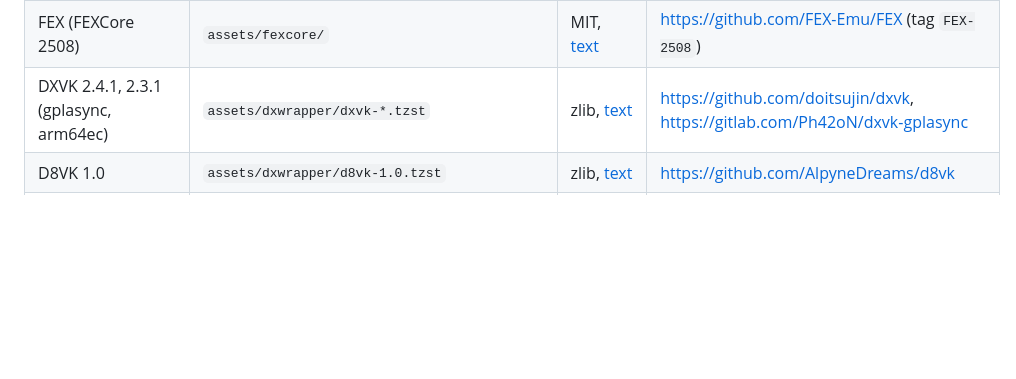
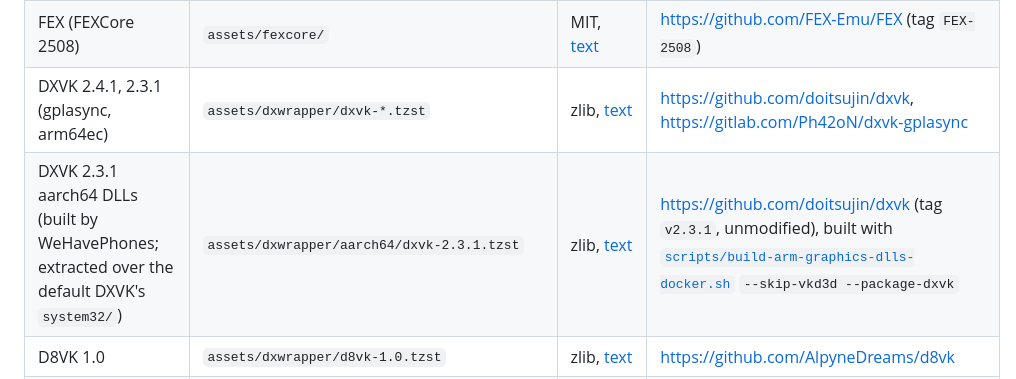
Before and after one commit to ashmerra/wehavephones, a Markdown page: THIRD_PARTY_NOTICES.md, the part around the change. Rendered like a GitHub page; blank space fills up the shorter version.

Commit message:
Add the aarch64 DXVK overlay to the third-party notices
The DXVK row only covered assets/dxwrapper/dxvk-*.tzst, so the clean
v2.3.1 build added in 5a7ff19 had no entry of its own. List it with its
upstream tag and the script that builds it.

```diff
--- a/THIRD_PARTY_NOTICES.md
+++ b/THIRD_PARTY_NOTICES.md
@@ -51,6 +51,7 @@ License texts: [GPL-2.0](docs/licenses/GPL-2.0.txt),
 | Box64 / WowBox64 0.3.7 | `assets/wowbox64/` | MIT, [text](docs/licenses/Box64-MIT.txt) | https://github.com/ptitSeb/box64 |
 | FEX (FEXCore 2508) | `assets/fexcore/` | MIT, [text](docs/licenses/FEX-MIT.txt) | https://github.com/FEX-Emu/FEX (tag `FEX-2508`) |
 | DXVK 2.4.1, 2.3.1 (gplasync, arm64ec) | `assets/dxwrapper/dxvk-*.tzst` | zlib, [text](docs/licenses/DXVK-Zlib.txt) | https://github.com/doitsujin/dxvk, https://gitlab.com/Ph42oN/dxvk-gplasync |
+| DXVK 2.3.1 aarch64 DLLs (built by WeHavePhones; extracted over the default DXVK's `system32/`) | `assets/dxwrapper/aarch64/dxvk-2.3.1.tzst` | zlib, [text](docs/licenses/DXVK-Zlib.txt) | https://github.com/doitsujin/dxvk (tag `v2.3.1`, unmodified), built with [`scripts/build-arm-graphics-dlls-docker.sh`](scripts/build-arm-graphics-dlls-docker.sh) `--skip-vkd3d --package-dxvk` |
 | D8VK 1.0 | `assets/dxwrapper/d8vk-1.0.tzst` | zlib, [text](docs/licenses/D8VK-Zlib.txt) | https://github.com/AlpyneDreams/d8vk |
 | Mesa (Turnip, Zink, VirGL drivers) | `assets/graphics_driver/` | MIT, mostly (per-file SPDX tags), [text](docs/licenses/Mesa-MIT.txt) | https://gitlab.freedesktop.org/mesa/mesa |
 | Default Adrenotools Turnip: Mesa 26.3.0-devel, revision `1b51639c20` | `assets/graphics_driver/adrenotools-turnip26.3.0-devel-1b51639c20.tzst` | Mesa licenses, [text](docs/licenses/Mesa-MIT.txt) | Exact tested binary and SHA-256 recorded in [`turnip.json`](app/src/wehavephones/assets/wehavephones/graphics/turnip.json); taken from an earlier private test container. Original binary publisher and build flags are not recorded. |
```
